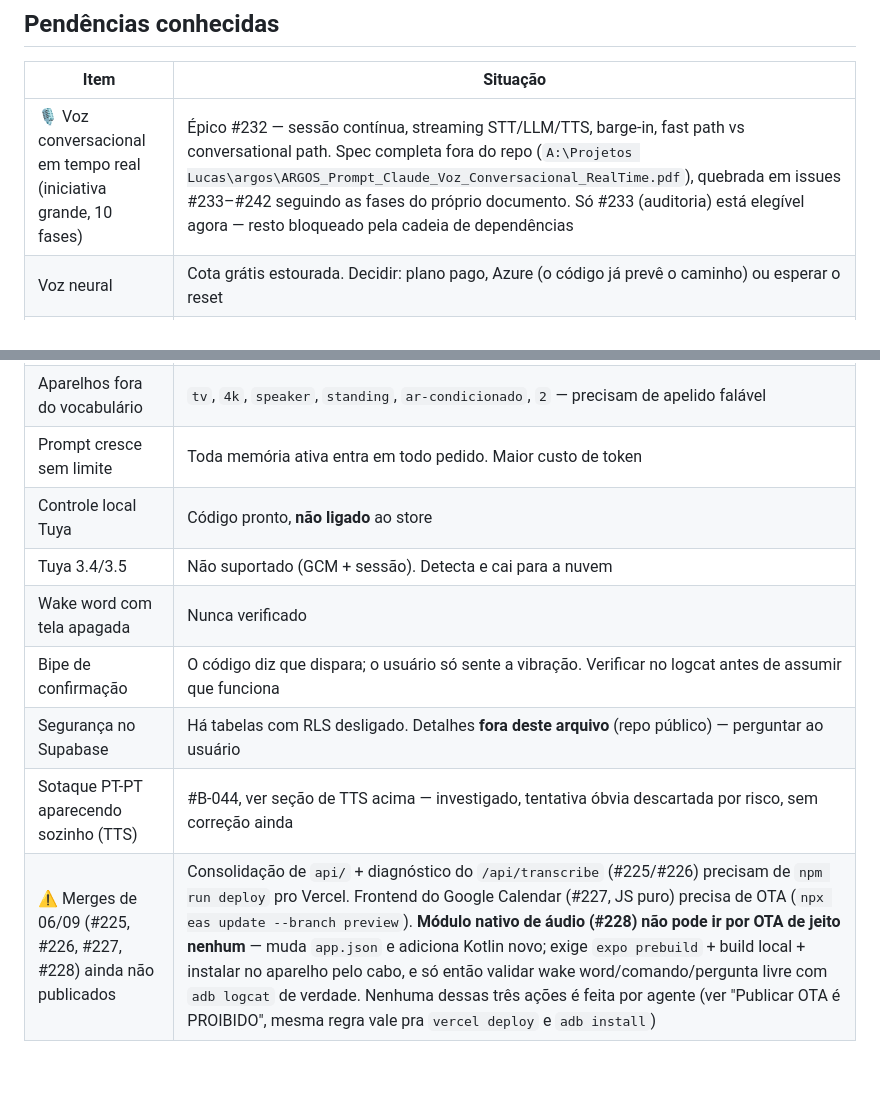
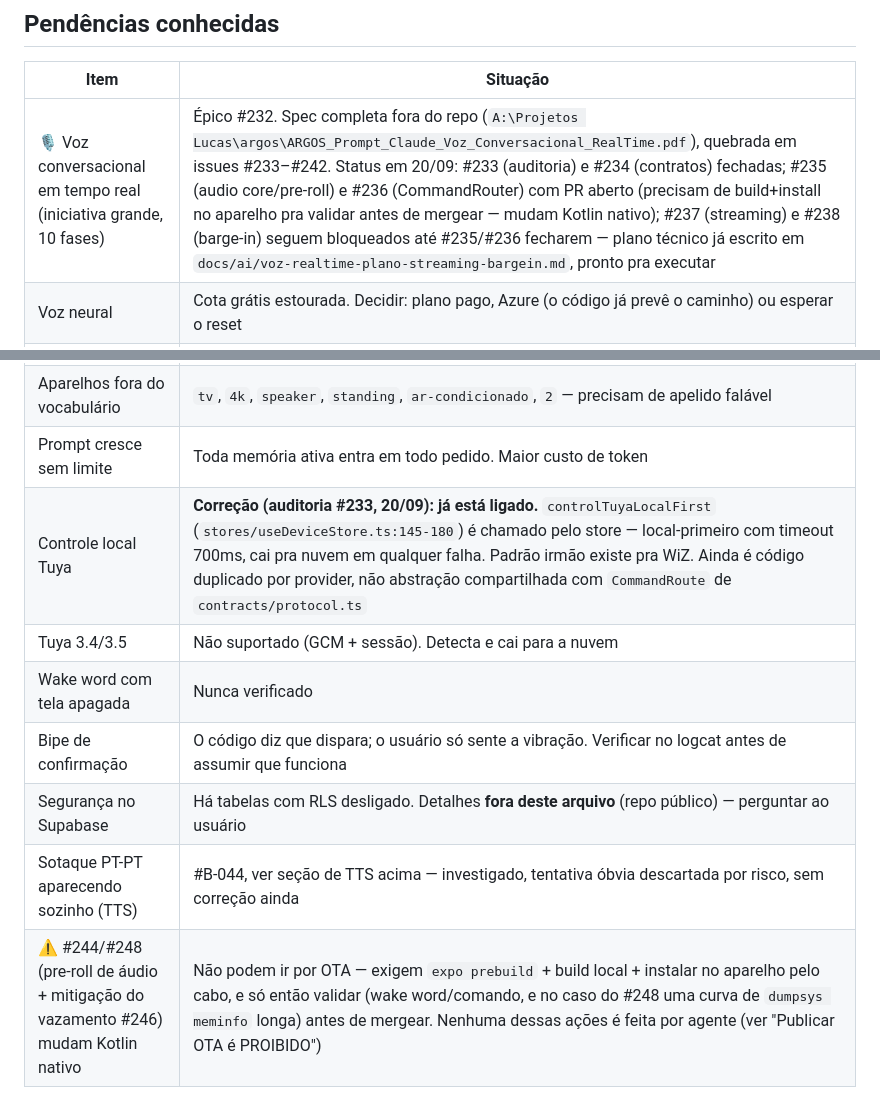
Before and after one commit to luucasrod/argos, a Markdown page: docs/ai/CONTEXT.md, 2 parts joined by grey strips. GitHub-like rendering; blank space fills up the shorter version.

Commit message:
docs: corrige CONTEXT.md com achados da auditoria #233 e estado real da fila de voz (#250)
- Tuya local-first ja esta ligado ao store (a nota antiga dizia o
  contrario, desatualizada desde antes do #233)
- Estado real do epico VOZ-RT em 20/09 (#233/#234 fechadas, #235/#236
  em PR aguardando build+install pra validar, #237/#238 com plano
  tecnico pronto em docs/ai/voz-realtime-plano-streaming-bargein.md)
- Remove pendencia de publicacao de 06/09, obsoleta (superada por 2
  semanas de merges desde entao), troca pela pendencia real de hoje
  (#244/#248 precisam de build nativo antes de mergear)

```diff
--- a/docs/ai/CONTEXT.md
+++ b/docs/ai/CONTEXT.md
@@ -358,17 +358,17 @@ um arquivo" é inofensivo — o teto de 12 volta rápido.
 
 | Item | Situação |
 |---|---|
-| 🎙️ Voz conversacional em tempo real (iniciativa grande, 10 fases) | Épico #232 — sessão contínua, streaming STT/LLM/TTS, barge-in, fast path vs conversational path. Spec completa fora do repo (`A:\Projetos Lucas\argos\ARGOS_Prompt_Claude_Voz_Conversacional_RealTime.pdf`), quebrada em issues #233–#242 seguindo as fases do próprio documento. Só #233 (auditoria) está elegível agora — resto bloqueado pela cadeia de dependências |
+| 🎙️ Voz conversacional em tempo real (iniciativa grande, 10 fases) | Épico #232. Spec completa fora do repo (`A:\Projetos Lucas\argos\ARGOS_Prompt_Claude_Voz_Conversacional_RealTime.pdf`), quebrada em issues #233–#242. Status em 20/09: #233 (auditoria) e #234 (contratos) fechadas; #235 (audio core/pre-roll) e #236 (CommandRouter) com PR aberto (precisam de build+install no aparelho pra validar antes de mergear — mudam Kotlin nativo); #237 (streaming) e #238 (barge-in) seguem bloqueados até #235/#236 fecharem — plano técnico já escrito em `docs/ai/voz-realtime-plano-streaming-bargein.md`, pronto pra executar |
 | Voz neural | Cota grátis estourada. Decidir: plano pago, Azure (o código já prevê o caminho) ou esperar o reset |
 | Latência de resposta | `COMMAND_SILENCE_MS` já baixou de 1200 para 800ms (issue #14). Instrumentação por etapa pronta em `services/voice/perfLog.ts` (fim da fala → intent/LLM → TTS → áudio), log com prefixo `[argos-perf]` no logcat (tag `ReactNativeJS`). **Falta**: rodar no aparelho numa interação real e escrever o relatório de qual etapa domina — pendente de acesso físico ao celular |
 | Módulos nativos perdidos | Reescrever como config plugin (ver acima) |
 | Deps mortas do Picovoice | Remover do `package.json` |
 | Aparelhos fora do vocabulário | `tv`, `4k`, `speaker`, `standing`, `ar-condicionado`, `2` — precisam de apelido falável |
 | Prompt cresce sem limite | Toda memória ativa entra em todo pedido. Maior custo de token |
-| Controle local Tuya | Código pronto, **não ligado** ao store |
+| Controle local Tuya | **Correção (auditoria #233, 20/09): já está ligado.** `controlTuyaLocalFirst` (`stores/useDeviceStore.ts:145-180`) é chamado pelo store — local-primeiro com timeout 700ms, cai pra nuvem em qualquer falha. Padrão irmão existe pra WiZ. Ainda é código duplicado por provider, não abstração compartilhada com `CommandRoute` de `contracts/protocol.ts` |
 | Tuya 3.4/3.5 | Não suportado (GCM + sessão). Detecta e cai para a nuvem |
 | Wake word com tela apagada | Nunca verificado |
 | Bipe de confirmação | O código diz que dispara; o usuário só sente a vibração. Verificar no logcat antes de assumir que funciona |
 | Segurança no Supabase | Há tabelas com RLS desligado. Detalhes **fora deste arquivo** (repo público) — perguntar ao usuário |
 | Sotaque PT-PT aparecendo sozinho (TTS) | #B-044, ver seção de TTS acima — investigado, tentativa óbvia descartada por risco, sem correção ainda |
-| ⚠️ Merges de 06/09 (#225, #226, #227, #228) ainda não publicados | Consolidação de `api/` + diagnóstico do `/api/transcribe` (#225/#226) precisam de `npm run deploy` pro Vercel. Frontend do Google Calendar (#227, JS puro) precisa de OTA (`npx eas update --branch preview`). **Módulo nativo de áudio (#228) não pode ir por OTA de jeito nenhum** — muda `app.json` e adiciona Kotlin novo; exige `expo prebuild` + build local + instalar no aparelho pelo cabo, e só então validar wake word/comando/pergunta livre com `adb logcat` de verdade. Nenhuma dessas três ações é feita por agente (ver "Publicar OTA é PROIBIDO", mesma regra vale pra `vercel deploy` e `adb install`) |
+| ⚠️ #244/#248 (pre-roll de áudio + mitigação do vazamento #246) mudam Kotlin nativo | Não podem ir por OTA — exigem `expo prebuild` + build local + instalar no aparelho pelo cabo, e só então validar (wake word/comando, e no caso do #248 uma curva de `dumpsys meminfo` longa) antes de mergear. Nenhuma dessas ações é feita por agente (ver "Publicar OTA é PROIBIDO") |
```
